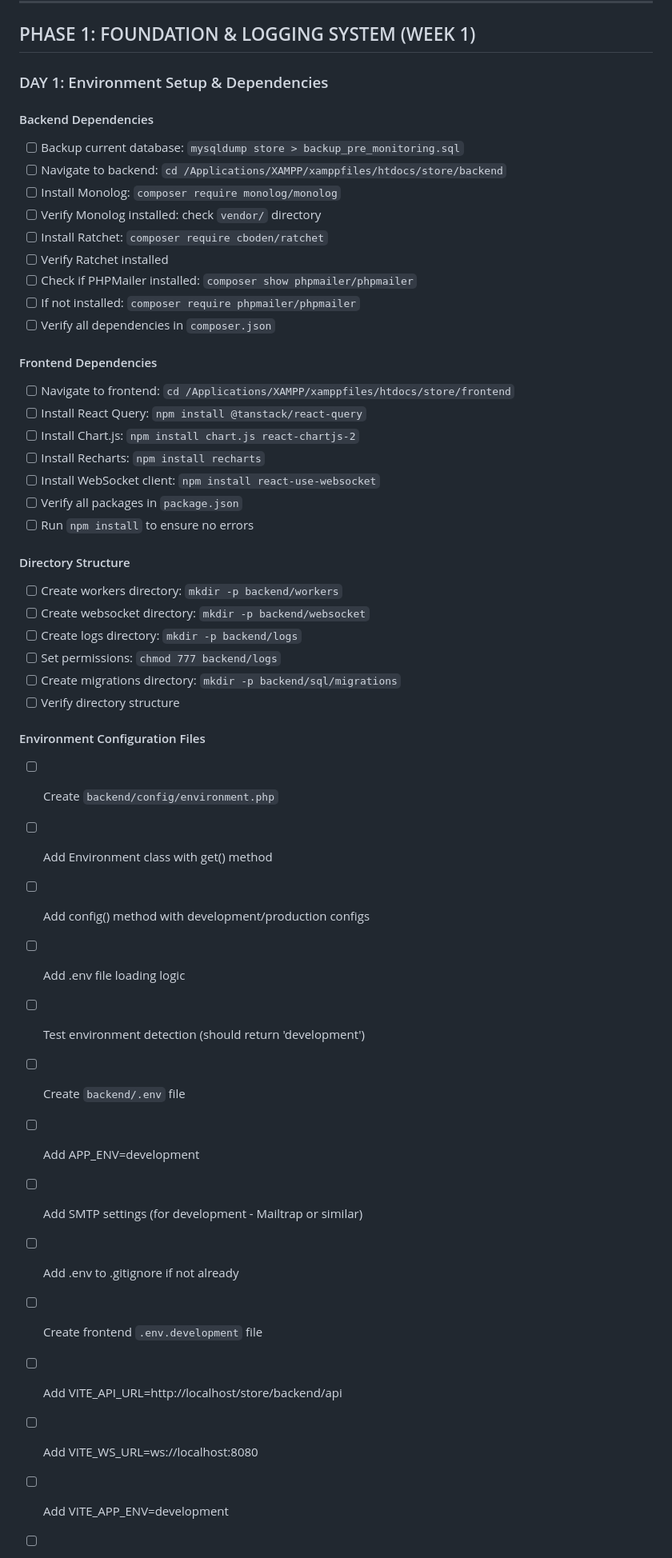
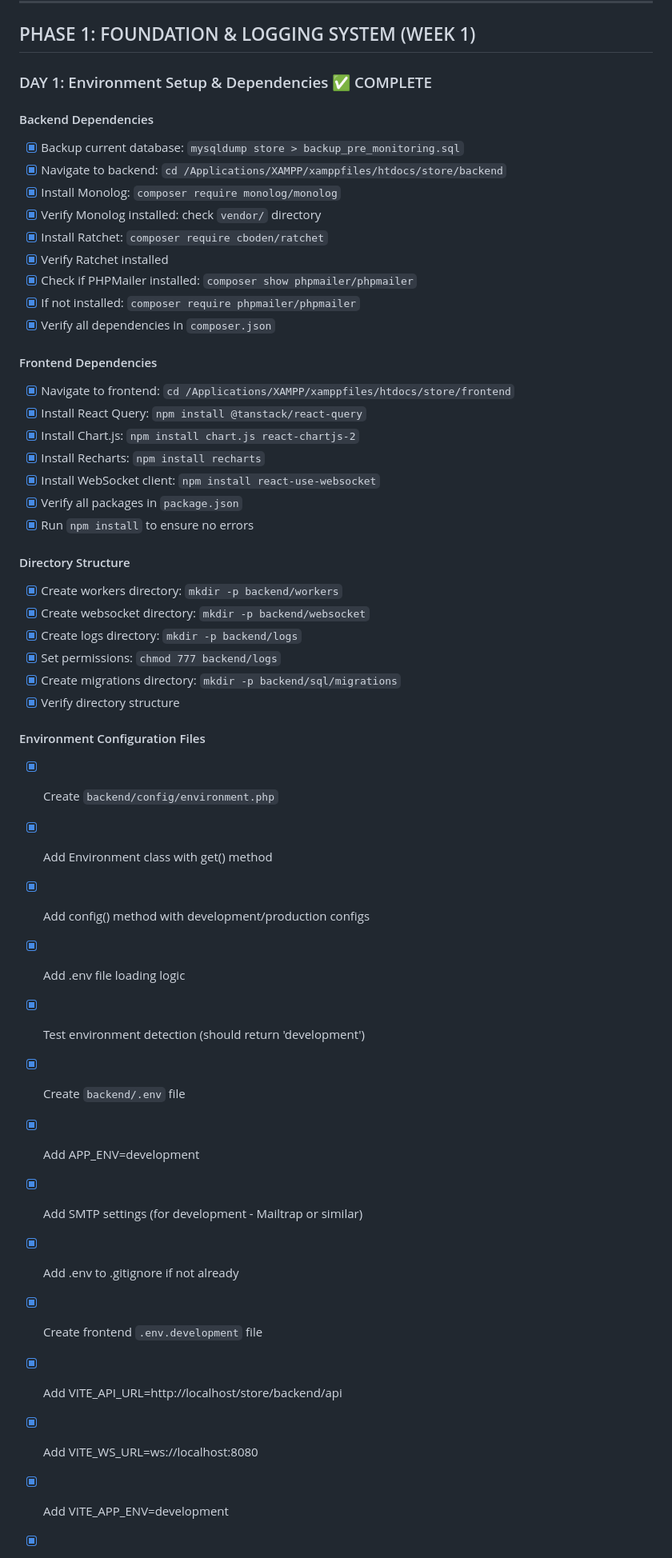
Before and after one commit to techabdu/store, a Markdown page: .agent/EXECUTION_TASK_LIST.md, the part around one of its changes. Shown at 80% size. Rendered like a GitHub page.

```diff
--- a/.agent/EXECUTION_TASK_LIST.md
+++ b/.agent/EXECUTION_TASK_LIST.md
@@ -29,50 +29,50 @@
 
 ## PHASE 1: FOUNDATION & LOGGING SYSTEM (WEEK 1)
 
-### DAY 1: Environment Setup & Dependencies
+### DAY 1: Environment Setup & Dependencies ✅ COMPLETE
 
 #### Backend Dependencies
-- [ ] Backup current database: `mysqldump store > backup_pre_monitoring.sql`
-- [ ] Navigate to backend: `cd /Applications/XAMPP/xamppfiles/htdocs/store/backend`
-- [ ] Install Monolog: `composer require monolog/monolog`
-- [ ] Verify Monolog installed: check `vendor/` directory
-- [ ] Install Ratchet: `composer require cboden/ratchet`
-- [ ] Verify Ratchet installed
-- [ ] Check if PHPMailer installed: `composer show phpmailer/phpmailer`
-- [ ] If not installed: `composer require phpmailer/phpmailer`
-- [ ] Verify all dependencies in `composer.json`
+- [x] Backup current database: `mysqldump store > backup_pre_monitoring.sql`
+- [x] Navigate to backend: `cd /Applications/XAMPP/xamppfiles/htdocs/store/backend`
+- [x] Install Monolog: `composer require monolog/monolog`
+- [x] Verify Monolog installed: check `vendor/` directory
+- [x] Install Ratchet: `composer require cboden/ratchet`
+- [x] Verify Ratchet installed
+- [x] Check if PHPMailer installed: `composer show phpmailer/phpmailer`
+- [x] If not installed: `composer require phpmailer/phpmailer`
+- [x] Verify all dependencies in `composer.json`
 
 #### Frontend Dependencies
-- [ ] Navigate to frontend: `cd /Applications/XAMPP/xamppfiles/htdocs/store/frontend`
-- [ ] Install React Query: `npm install @tanstack/react-query`
-- [ ] Install Chart.js: `npm install chart.js react-chartjs-2`
-- [ ] Install Recharts: `npm install recharts`
-- [ ] Install WebSocket client: `npm install react-use-websocket`
-- [ ] Verify all packages in `package.json`
-- [ ] Run `npm install` to ensure no errors
+- [x] Navigate to frontend: `cd /Applications/XAMPP/xamppfiles/htdocs/store/frontend`
+- [x] Install React Query: `npm install @tanstack/react-query`
+- [x] Install Chart.js: `npm install chart.js react-chartjs-2`
+- [x] Install Recharts: `npm install recharts`
+- [x] Install WebSocket client: `npm install react-use-websocket`
+- [x] Verify all packages in `package.json`
+- [x] Run `npm install` to ensure no errors
 
 #### Directory Structure
-- [ ] Create workers directory: `mkdir -p backend/workers`
-- [ ] Create websocket directory: `mkdir -p backend/websocket`
-- [ ] Create logs directory: `mkdir -p backend/logs`
-- [ ] Set permissions: `chmod 777 backend/logs`
-- [ ] Create migrations directory: `mkdir -p backend/sql/migrations`
-- [ ] Verify directory structure
+- [x] Create workers directory: `mkdir -p backend/workers`
+- [x] Create websocket directory: `mkdir -p backend/websocket`
+- [x] Create logs directory: `mkdir -p backend/logs`
+- [x] Set permissions: `chmod 777 backend/logs`
+- [x] Create migrations directory: `mkdir -p backend/sql/migrations`
+- [x] Verify directory structure
 
 #### Environment Configuration Files
-- [ ] Create `backend/config/environment.php`
-- [ ] Add Environment class with get() method
-- [ ] Add config() method with development/production configs
-- [ ] Add .env file loading logic
-- [ ] Test environment detection (should return 'development')
+- [x] Create `backend/config/environment.php`
+- [x] Add Environment class with get() method
+- [x] Add config() method with development/production configs
+- [x] Add .env file loading logic
+- [x] Test environment detection (should return 'development')
 
-- [ ] Create `backend/.env` file
-- [ ] Add APP_ENV=development
-- [ ] Add SMTP settings (for development - Mailtrap or similar)
-- [ ] Add .env to .gitignore if not already
+- [x] Create `backend/.env` file
+- [x] Add APP_ENV=development
+- [x] Add SMTP settings (for development - Mailtrap or similar)
+- [x] Add .env to .gitignore if not already
 
-- [ ] Create frontend `.env.development` file
-- [ ] Add VITE_API_URL=http://localhost/store/backend/api
-- [ ] Add VITE_WS_URL=ws://localhost:8080
-- [ ] Add VITE_APP_ENV=development
+- [x] Create frontend `.env.development` file
+- [x] Add VITE_API_URL=http://localhost/store/backend/api
+- [x] Add VITE_WS_URL=ws://localhost:8080
+- [x] Add VITE_APP_ENV=development
 
```
Also changed, not shown: other parts of .agent/EXECUTION_TASK_LIST.md (+16 -15 lines), .agent/progress/day1_completion_report.md (added, +172 -0 lines).
